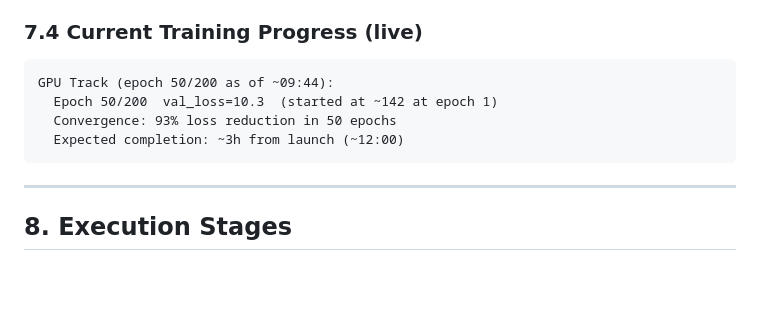
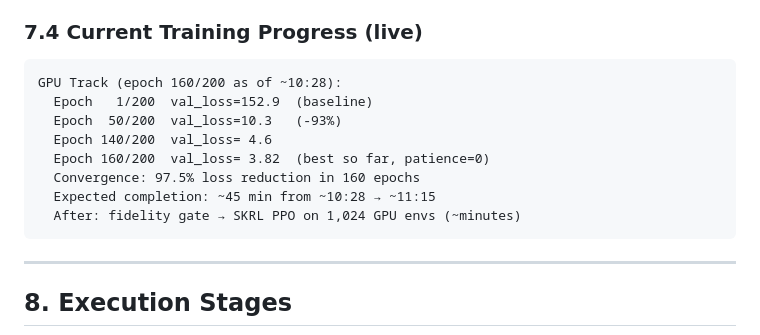
Before and after one commit to SharathSPhD/RLpower, a Markdown page: docs/sco2rl_presentation.md, the part around one of its changes. Rendered like a GitHub page; blank space fills up the shorter version.

````diff
--- a/docs/sco2rl_presentation.md
+++ b/docs/sco2rl_presentation.md
@@ -432,10 +442,14 @@ Evaluation mode: **autoregressive rollout** (not teacher-forced) against 7,500 h
 ### 7.4 Current Training Progress (live)
 
 ```
-GPU Track (epoch 50/200 as of ~09:44):
-  Epoch 50/200  val_loss=10.3  (started at ~142 at epoch 1)
-  Convergence: 93% loss reduction in 50 epochs
-  Expected completion: ~3h from launch (~12:00)
+GPU Track (epoch 160/200 as of ~10:28):
+  Epoch   1/200  val_loss=152.9  (baseline)
+  Epoch  50/200  val_loss=10.3   (-93%)
+  Epoch 140/200  val_loss= 4.6
+  Epoch 160/200  val_loss= 3.82  (best so far, patience=0)
+  Convergence: 97.5% loss reduction in 160 epochs
+  Expected completion: ~45 min from ~10:28 → ~11:15
+  After: fidelity gate → SKRL PPO on 1,024 GPU envs (~minutes)
 ```
 
 ---
````
Also changed, not shown: other parts of docs/sco2rl_presentation.md (+30 -20 lines).
